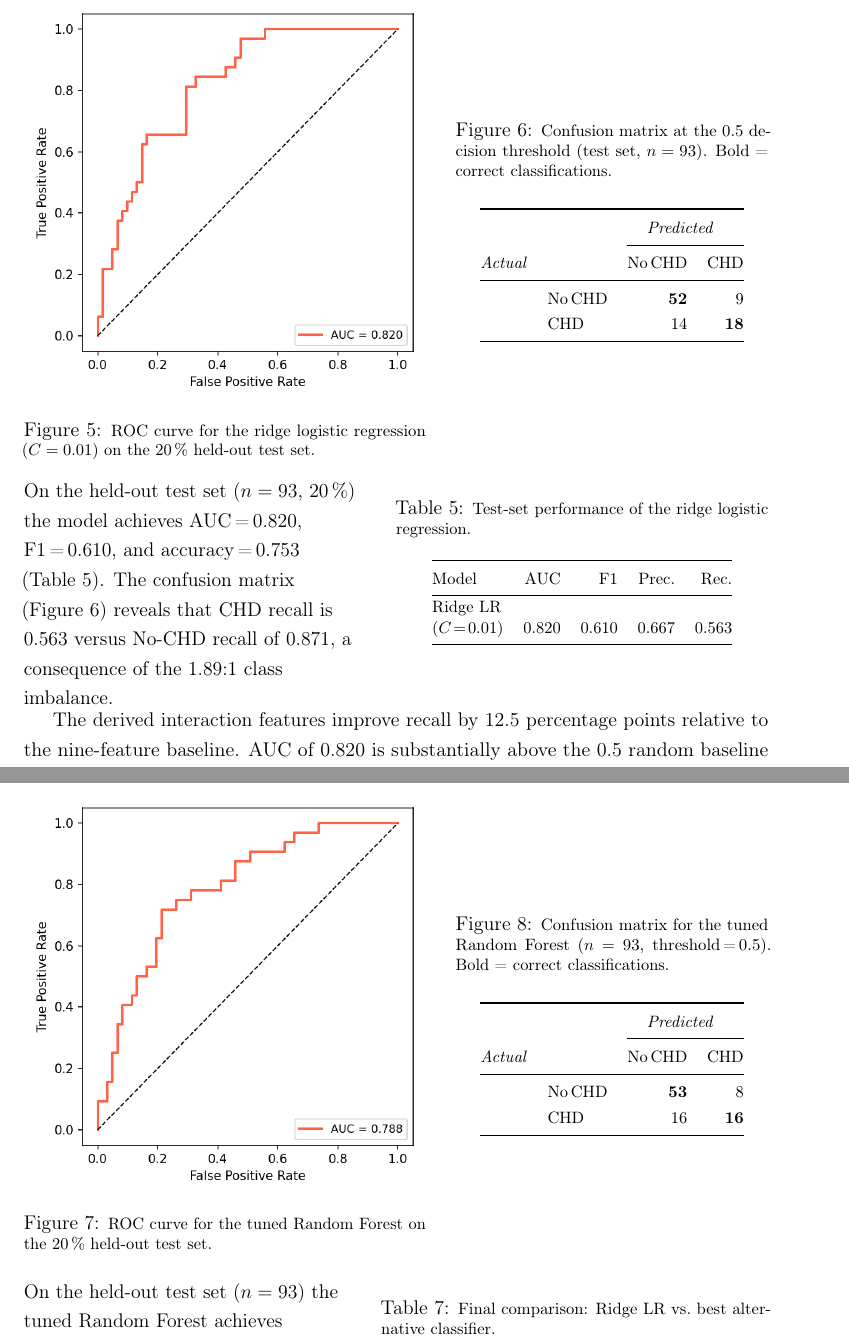
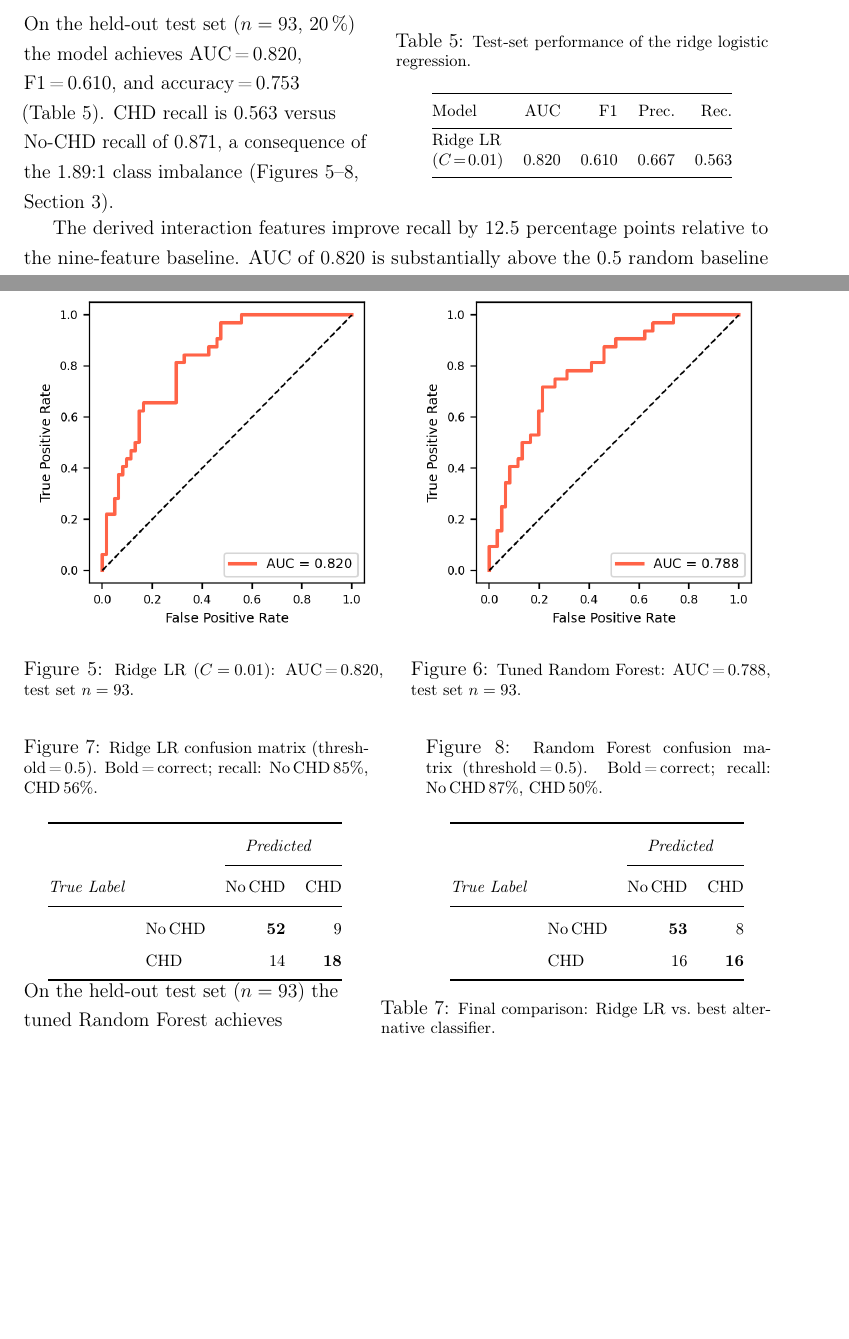
Before and after one commit to manpreet-sangha/predict_coronary_heart_disease, a LaTeX document (report/main.tex): two parts of pages 7 and 8 of 11, joined at a grey line, cut at the place of the change, the shorter picture padded with empty space. Compiled offline with pdfLaTeX.

Commit message:
Compact ROC figures, side-by-side comparison layout, True Label in CMs
- lrrp.py + oc_random_forest.py: ROC figsize 4.5->3.0, dpi 150->220
- report: ROC curves (Fig 5 & 7) placed side by side in Section 3
- report: Confusion matrices (Fig 6 & 8) placed side by side with
  'True Label' replacing 'Actual'; captions include per-class recall
- report: Section 2 figure pair removed; cross-reference added
- report: CV screening table uses shortstack for multi-word classifiers

```diff
--- a/report/main.tex
+++ b/report/main.tex
@@ -365,36 +365,7 @@ effect ($\hat{\beta}=0.212$), followed by \texttt{age\_famhist} ($0.189$)
 and \texttt{ldl} ($0.174$). \texttt{obesity} and \texttt{alcohol} are
 shrunk near zero, consistent with their non-significance in the MLE fit.
 
-% ── ROC + confusion matrix ─────────────────────────────────────────────────
-\begin{figure}[htbp]
-\centering
-\begin{minipage}{0.54\linewidth}
-\centering
-\includegraphics[width=\linewidth]{../logistic_regression_ridge_penalty/lrrp_output/fig_lrrp_roc_curve.png}
-\caption{\footnotesize ROC curve for the ridge logistic regression
-($C=0.01$) on the 20\,\% held-out test set.}
-\label{fig:roc}
-\end{minipage}\hfill
-\begin{minipage}{0.42\linewidth}
-\centering
-\captionof{figure}{\footnotesize Confusion matrix at the 0.5 decision
-threshold (test set, $n=93$). Bold = correct classifications.}
-\label{fig:cm}
-\vspace{6pt}
-{\footnotesize
-\renewcommand{\arraystretch}{1.3}
-\begin{tabular}{@{}llrr@{}}
-\toprule
-& & \multicolumn{2}{c}{\textit{Predicted}} \\
-\cmidrule(l){3-4}
-\textit{Actual} & & No\,CHD & CHD \\
-\midrule
-& No\,CHD & \textbf{52} & 9 \\
-& CHD     & 14          & \textbf{18} \\
-\bottomrule
-\end{tabular}}
-\end{minipage}
-\end{figure}
+% ── ROC curves and confusion matrices moved to Section 3 for side-by-side comparison
 
 % ── Table 4: minipage pair — text left, table right, full-width text below ───
 \noindent
@@ -402,9 +373,9 @@ threshold (test set, $n=93$). Bold = correct classifications.}
 \raggedright
 On the held-out test set ($n=93$, 20\,\%) the model achieves
 AUC\,=\,0.820, F1\,=\,0.610, and accuracy\,=\,0.753
-(Table~\ref{tab:perf}). The confusion matrix (Figure~\ref{fig:cm}) reveals
-that CHD recall is 0.563 versus No-CHD recall of 0.871, a consequence of the
-1.89:1 class imbalance.
+(Table~\ref{tab:perf}). CHD recall is 0.563 versus No-CHD recall of 0.871,
+a consequence of the 1.89:1 class imbalance (Figures~\ref{fig:roc}--\ref{fig:oc_cm},
+Section~\ref{sec:oc}).
 \end{minipage}\hfill
 \begin{minipage}[t]{0.50\linewidth}
 \centering
@@ -454 +420,0 @@ SVM (RBF)         & 0.716  & 0.511 & 0.722 \\
-\textbf{Random Forest} & \textbf{0.718} & \textbf{0.491} & \textbf{0.689} \\
@@ -483,36 +454,64 @@ The best configuration was \texttt{max\_depth=3}, \texttt{max\_features=sqrt},
 \texttt{n\_estimators=500} (tuned CV-AUC\,=\,0.742). Shallow trees
 (\texttt{max\_depth=3}) prevent overfitting on a dataset of 462 observations.
 
-% ── ROC + confusion matrix ─────────────────────────────────────────────────
+% ── ROC curves: Ridge LR vs Random Forest side by side ───────────────────
 \begin{figure}[htbp]
 \centering
-\begin{minipage}{0.54\linewidth}
+\begin{minipage}{0.48\linewidth}
+\centering
+\includegraphics[width=\linewidth]{../logistic_regression_ridge_penalty/lrrp_output/fig_lrrp_roc_curve.png}
+\caption{\footnotesize Ridge LR ($C\!=\!0.01$): AUC\,=\,0.820, test set $n=93$.}
+\label{fig:roc}
+\end{minipage}\hfill
+\begin{minipage}{0.48\linewidth}
 \centering
 \includegraphics[width=\linewidth]{../other_classifiers/oc_output/fig_oc_roc_curve.png}
-\caption{\footnotesize ROC curve for the tuned Random Forest on the 20\,\%
-held-out test set.}
+\caption{\footnotesize Tuned Random Forest: AUC\,=\,0.788, test set $n=93$.}
 \label{fig:oc_roc}
-\end{minipage}\hfill
-\begin{minipage}{0.42\linewidth}
+\end{minipage}
+\end{figure}
+
+% ── Confusion matrices: Ridge LR vs Random Forest side by side ────────────
+\vspace{4pt}
+\noindent
+\begin{minipage}[t]{0.46\linewidth}
 \centering
-\captionof{figure}{\footnotesize Confusion matrix for the tuned Random
-Forest ($n=93$, threshold\,=\,0.5). Bold = correct classifications.}
-\label{fig:oc_cm}
-\vspace{6pt}
+\captionof{figure}{\footnotesize Ridge LR confusion matrix (threshold\,=\,0.5).
+Bold\,=\,correct; recall: No\,CHD\,85\%, CHD\,56\%.}
+\label{fig:cm}
+\vspace{4pt}
 {\footnotesize
 \renewcommand{\arraystretch}{1.3}
 \begin{tabular}{@{}llrr@{}}
 \toprule
 & & \multicolumn{2}{c}{\textit{Predicted}} \\
 \cmidrule(l){3-4}
-\textit{Actual} & & No\,CHD & CHD \\
+\textit{True Label} & & No\,CHD & CHD \\
 \midrule
-& No\,CHD & \textbf{53} & 8 \\
+& No\,CHD & \textbf{52} & 9  \\
+& CHD     & 14          & \textbf{18} \\
+\bottomrule
+\end{tabular}}
+\end{minipage}\hfill
+\begin{minipage}[t]{0.46\linewidth}
+\centering
+\captionof{figure}{\footnotesize Random Forest confusion matrix (threshold\,=\,0.5).
+Bold\,=\,correct; recall: No\,CHD\,87\%, CHD\,50\%.}
+\label{fig:oc_cm}
+\vspace{4pt}
+{\footnotesize
+\renewcommand{\arraystretch}{1.3}
+\begin{tabular}{@{}llrr@{}}
+\toprule
+& & \multicolumn{2}{c}{\textit{Predicted}} \\
+\cmidrule(l){3-4}
+\textit{True Label} & & No\,CHD & CHD \\
+\midrule
+& No\,CHD & \textbf{53} & 8  \\
 & CHD     & 16          & \textbf{16} \\
 \bottomrule
 \end{tabular}}
 \end{minipage}
-\end{figure}
 
 % ── Table 6: minipage pair — text left, table right, full-width text below ───
 \noindent
```
Also changed, not shown: logistic_regression_ridge_penalty/lrrp_output/fig_lrrp_roc_curve.png, other_classifiers/oc_output/fig_oc_roc_curve.png, other_classifiers/oc_output/fig_rf_roc_curve.png, report/main.tex (11 more changed lines), 2 other files.
